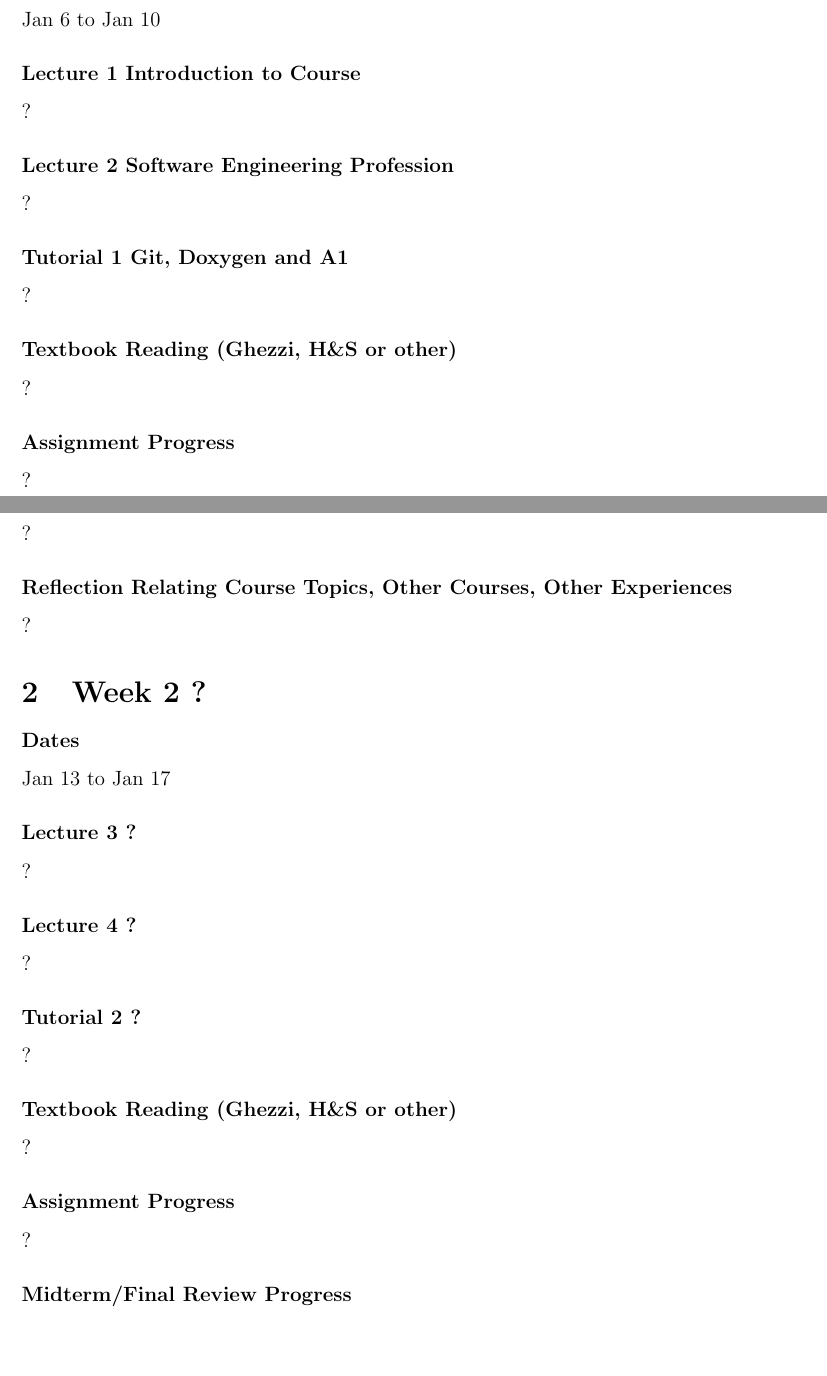
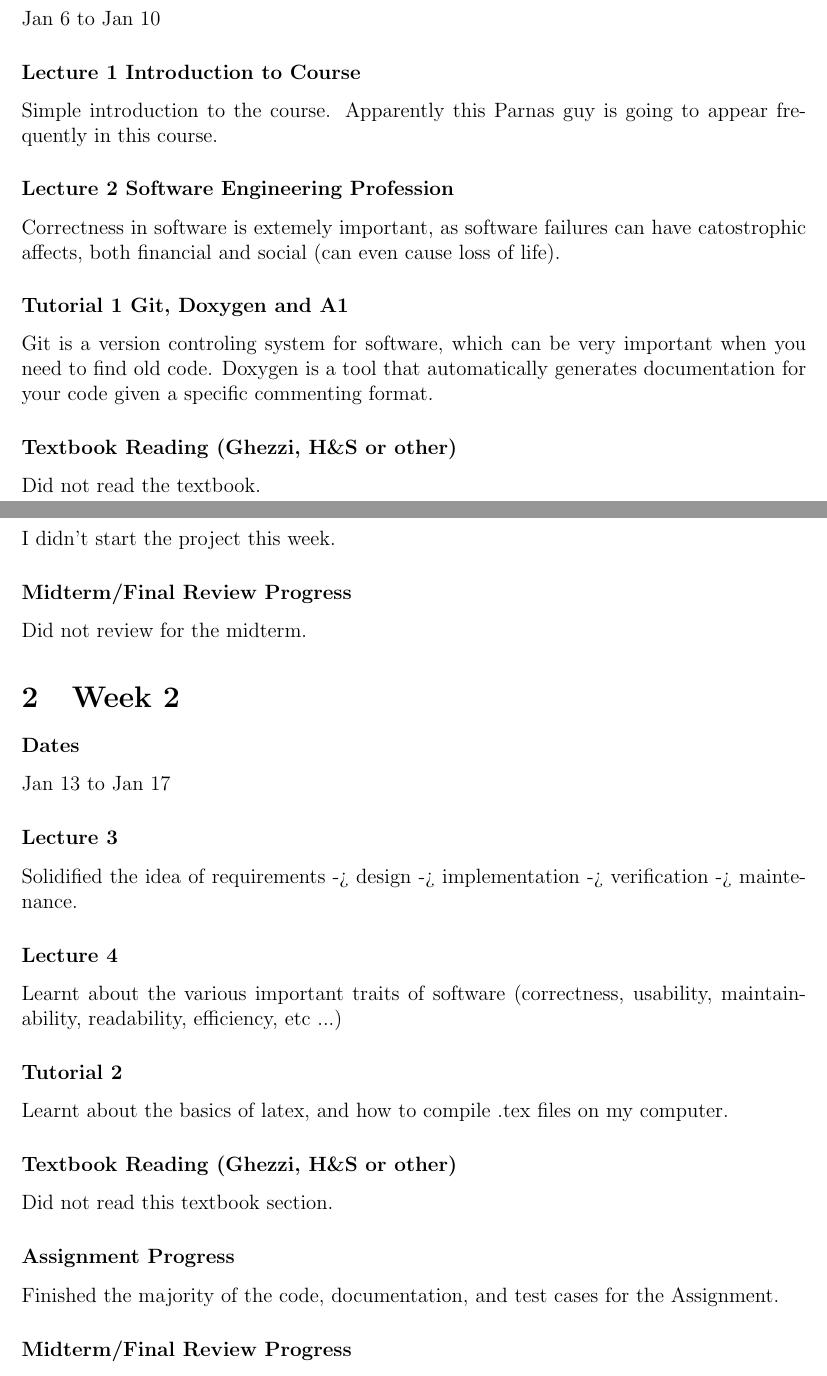
Before and after one commit to jaymody/2aa4, a LaTeX document (log.tex): two parts of pages 1 and 2 of 12, joined at a grey line, cut so that both start at the same text, the shorter picture padded with empty space. Compiled offline with pdfLaTeX.

Commit message:
added week1 and week2 reflections

```diff
--- a/log.tex
+++ b/log.tex
@@ -46,58 +46,54 @@ are also free to add your own subsections.
 
 \subsubsection *{Lecture \thelectnum \addtocounter{lectnum}{1} Introduction to Course}
 
-?
+Simple introduction to the course. Apparently this Parnas guy is going to appear frequently in this course.
 
 \subsubsection *{Lecture \thelectnum \addtocounter{lectnum}{1} Software
   Engineering Profession}
 
-?
+Correctness in software is extemely important, as software failures can have catostrophic affects, both financial and social (can even cause loss of life).
 
 \subsubsection *{Tutorial \thetutnum \addtocounter{tutnum}{1} Git, Doxygen and A1}
 
-?
+Git is a version controling system for software, which can be very important when you need to find old code. Doxygen is a tool that automatically generates documentation for your code given a specific commenting format.
 
 \subsubsection *{Textbook Reading (Ghezzi, H\&S or other)}
 
-?
+Did not read the textbook.
 
 \subsubsection *{Assignment Progress}
 
-?
+I didn't start the project this week.
 
 \subsubsection *{Midterm/Final Review Progress}
 
-?
-
-\subsubsection *{Reflection Relating Course Topics, Other Courses, Other Experiences}
-
-?
+Did not review for the midterm.
 
 %%%%%%%%%%%%%%%%%%%%%%%%%%%%%%%%%%%%%%%%%%%%%%%%%%%%%%%%%%%%%%%%%%%%%%%%%%
 
-\section {Week \theweeknum \addtocounter{weeknum}{1} ?}
+\section {Week \theweeknum \addtocounter{weeknum}{1}}
 
 \subsubsection *{Dates} Jan 13 to Jan 17
 
-\subsubsection *{Lecture \thelectnum \addtocounter{lectnum}{1} ?}
+\subsubsection *{Lecture \thelectnum \addtocounter{lectnum}{1}}
 
-?
+Solidified the idea of requirements -> design -> implementation -> verification -> maintenance.
 
-\subsubsection *{Lecture \thelectnum \addtocounter{lectnum}{1} ?}
+\subsubsection *{Lecture \thelectnum \addtocounter{lectnum}{1}}
 
-?
+Learnt about the various important traits of software (correctness, usability, maintainability, readability, efficiency, etc ...)
 
-\subsubsection *{Tutorial \thetutnum \addtocounter{tutnum}{1} ?}
+\subsubsection *{Tutorial \thetutnum \addtocounter{tutnum}{1}}
 
-?
+Learnt about the basics of latex, and how to compile .tex files on my computer.
 
 \subsubsection *{Textbook Reading (Ghezzi, H\&S or other)}
 
-?
+Did not read this textbook section.
 
 \subsubsection *{Assignment Progress}
 
-?
+Finished the majority of the code, documentation, and test cases for the Assignment.
 
 \subsubsection *{Midterm/Final Review Progress}
 
```
Also changed, not shown: log.pdf, log.tex (6 more changed lines).
